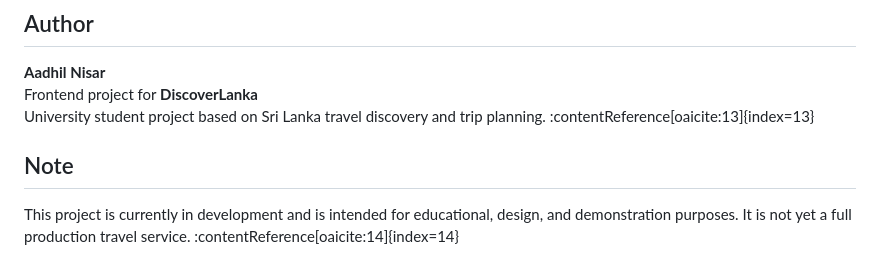
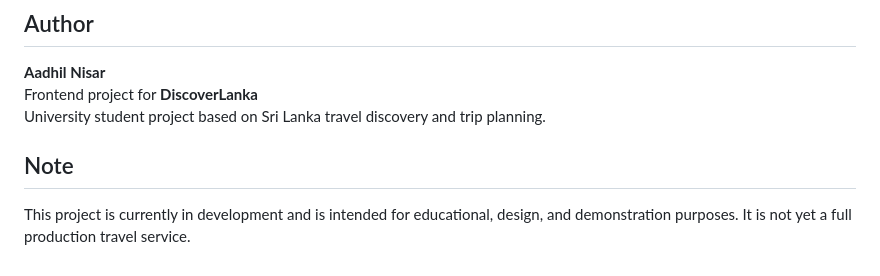
Before and after one commit to aadhil-nisar/DiscoverLanka_Frontend, a Markdown page: README.md, the part around the change. Rendered like a GitHub page.

Commit message:
Fix formatting issues in README.md

```diff
--- a/README.md
+++ b/README.md
@@ -107,8 +107,8 @@ These are reasonable next steps based on the current frontend structure and plan
 
 **Aadhil Nisar**
 Frontend project for **DiscoverLanka**
-University student project based on Sri Lanka travel discovery and trip planning. :contentReference[oaicite:13]{index=13}
+University student project based on Sri Lanka travel discovery and trip planning.
 
 ## Note
 
-This project is currently in development and is intended for educational, design, and demonstration purposes. It is not yet a full production travel service. :contentReference[oaicite:14]{index=14}
+This project is currently in development and is intended for educational, design, and demonstration purposes. It is not yet a full production travel service.
```
